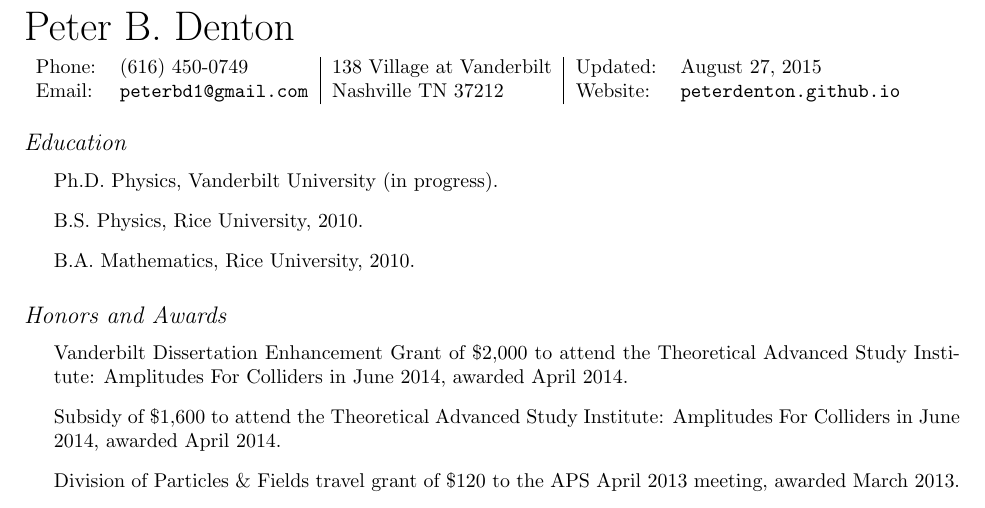
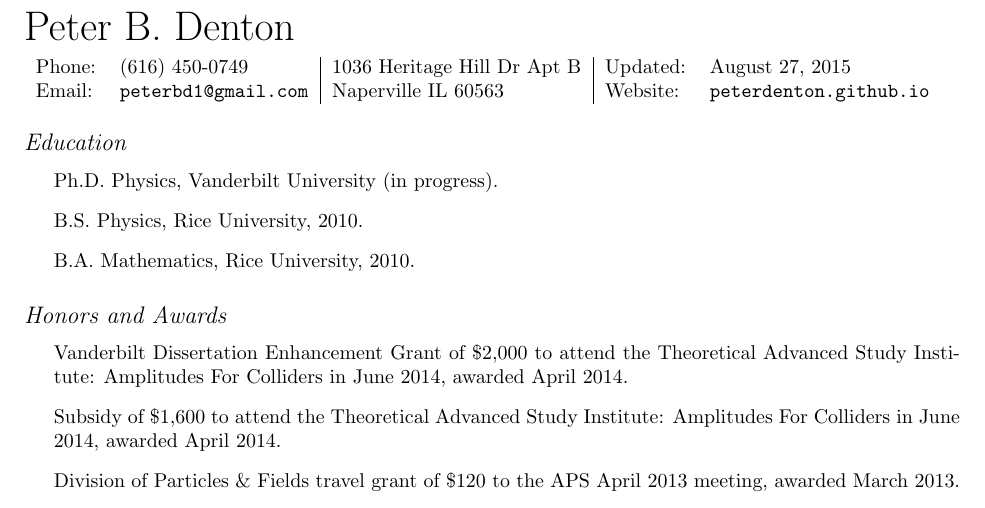
Before and after one commit to PeterDenton/CV, a LaTeX CV (CV.tex): part of page 1 of 2, cut so that both start at the same text. Compiled offline with pdfLaTeX.

Commit message:
address update

```diff
--- a/CV.tex
+++ b/CV.tex
@@ -31,8 +31,8 @@
 \vspace{0.1in}
 
 \begin{tabular}{ll|l|ll}
-Phone: & (616) 450-0749 & 138 Village at Vanderbilt & Updated: & \today\\
-Email: & \href{mailto:peterbd1@gmail.com}{\tt peterbd1@gmail.com} & Nashville TN 37212 & Website: &
+Phone: & (616) 450-0749 & 1036 Heritage Hill Dr Apt B & Updated: & \today\\
+Email: & \href{mailto:peterbd1@gmail.com}{\tt peterbd1@gmail.com} & Naperville IL 60563 & Website: &
 \href{http://peterdenton.github.io}{\tt peterdenton.github.io}
 \end{tabular}
 
```
Also changed, not shown: CV.pdf, 1 other file.
